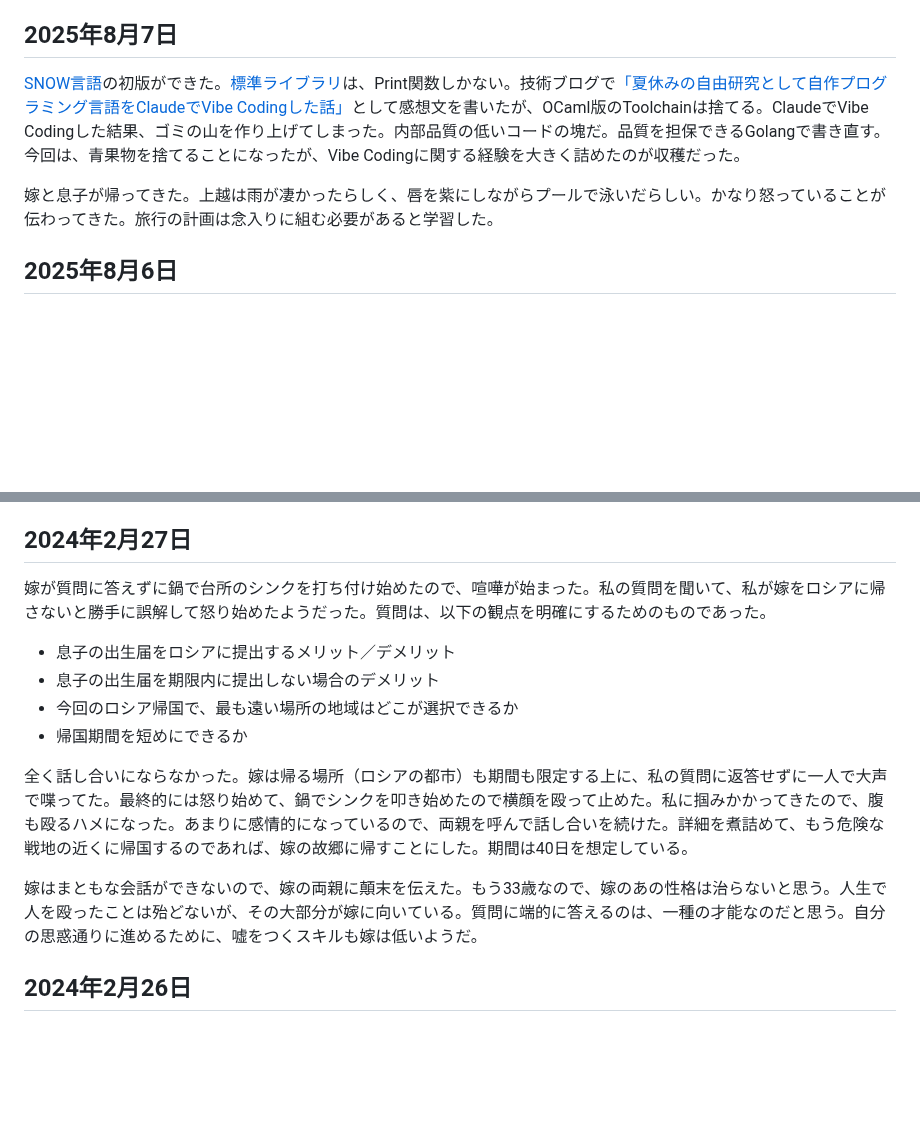
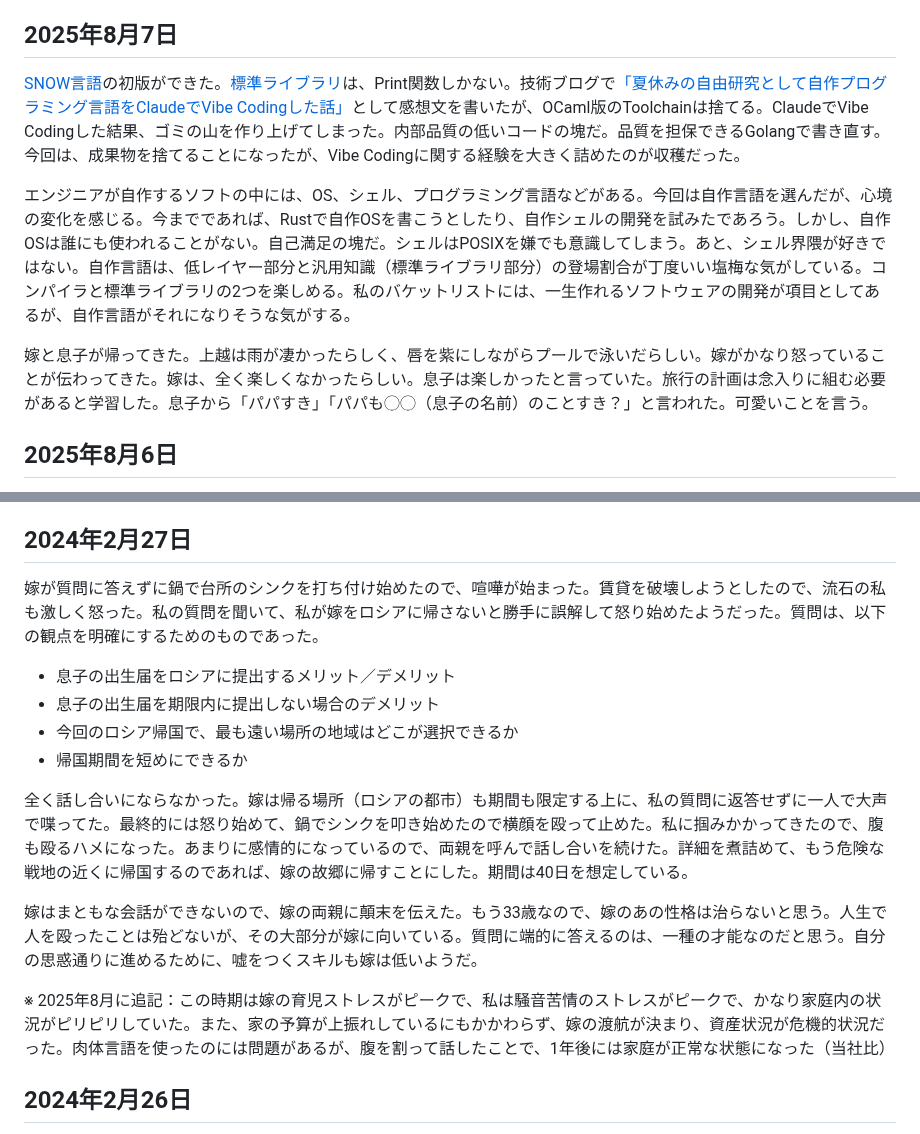
Before and after one commit to nao1215/my-life, a Markdown page: public/index.md, 2 parts joined by grey strips. GitHub-like rendering; blank space fills up the shorter version.

Commit message:
index.md の更新

```diff
--- a/public/index.md
+++ b/public/index.md
@@ -5,9 +5,11 @@
 
 ## 2025年8月7日
 
-[SNOW言語](https://github.com/nao1215/snow-toolchain)の初版ができた。[標準ライブラリ](https://github.com/nao1215/snow)は、Print関数しかない。技術ブログで[「夏休みの自由研究として自作プログラミング言語をClaudeでVibe Codingした話」](https://debimate.jp/2025/08/07/%e5%a4%8f%e4%bc%91%e3%81%bf%e3%81%ae%e8%87%aa%e7%94%b1%e7%a0%94%e7%a9%b6%e3%81%a7%e8%87%aa%e4%bd%9c%e3%83%97%e3%83%ad%e3%82%b0%e3%83%a9%e3%83%9f%e3%83%b3%e3%82%b0%e8%a8%80%e8%aa%9e%e3%82%92claude/)として感想文を書いたが、OCaml版のToolchainは捨てる。ClaudeでVibe Codingした結果、ゴミの山を作り上げてしまった。内部品質の低いコードの塊だ。品質を担保できるGolangで書き直す。今回は、青果物を捨てることになったが、Vibe Codingに関する経験を大きく詰めたのが収穫だった。
+[SNOW言語](https://github.com/nao1215/snow-toolchain)の初版ができた。[標準ライブラリ](https://github.com/nao1215/snow)は、Print関数しかない。技術ブログで[「夏休みの自由研究として自作プログラミング言語をClaudeでVibe Codingした話」](https://debimate.jp/2025/08/07/%e5%a4%8f%e4%bc%91%e3%81%bf%e3%81%ae%e8%87%aa%e7%94%b1%e7%a0%94%e7%a9%b6%e3%81%a7%e8%87%aa%e4%bd%9c%e3%83%97%e3%83%ad%e3%82%b0%e3%83%a9%e3%83%9f%e3%83%b3%e3%82%b0%e8%a8%80%e8%aa%9e%e3%82%92claude/)として感想文を書いたが、OCaml版のToolchainは捨てる。ClaudeでVibe Codingした結果、ゴミの山を作り上げてしまった。内部品質の低いコードの塊だ。品質を担保できるGolangで書き直す。今回は、成果物を捨てることになったが、Vibe Codingに関する経験を大きく詰めたのが収穫だった。
 
-嫁と息子が帰ってきた。上越は雨が凄かったらしく、唇を紫にしながらプールで泳いだらしい。かなり怒っていることが伝わってきた。旅行の計画は念入りに組む必要があると学習した。
+エンジニアが自作するソフトの中には、OS、シェル、プログラミング言語などがある。今回は自作言語を選んだが、心境の変化を感じる。今までであれば、Rustで自作OSを書こうとしたり、自作シェルの開発を試みたであろう。しかし、自作OSは誰にも使われることがない。自己満足の塊だ。シェルはPOSIXを嫌でも意識してしまう。あと、シェル界隈が好きではない。自作言語は、低レイヤー部分と汎用知識（標準ライブラリ部分）の登場割合が丁度いい塩梅な気がしている。コンパイラと標準ライブラリの2つを楽しめる。私のバケットリストには、一生作れるソフトウェアの開発が項目としてあるが、自作言語がそれになりそうな気がする。
+
+嫁と息子が帰ってきた。上越は雨が凄かったらしく、唇を紫にしながらプールで泳いだらしい。嫁がかなり怒っていることが伝わってきた。嫁は、全く楽しくなかったらしい。息子は楽しかったと言っていた。旅行の計画は念入りに組む必要があると学習した。息子から「パパすき」「パパも◯◯（息子の名前）のことすき？」と言われた。可愛いことを言う。
 
 ## 2025年8月6日
 
@@ -303,7 +305,7 @@ OCamlでシステムプログラミングをしていると、参考文献が少
 
 
 ## 2024年2月27日
-嫁が質問に答えずに鍋で台所のシンクを打ち付け始めたので、喧嘩が始まった。私の質問を聞いて、私が嫁をロシアに帰さないと勝手に誤解して怒り始めたようだった。質問は、以下の観点を明確にするためのものであった。
+嫁が質問に答えずに鍋で台所のシンクを打ち付け始めたので、喧嘩が始まった。賃貸を破壊しようとしたので、流石の私も激しく怒った。私の質問を聞いて、私が嫁をロシアに帰さないと勝手に誤解して怒り始めたようだった。質問は、以下の観点を明確にするためのものであった。
 
 - 息子の出生届をロシアに提出するメリット／デメリット
 - 息子の出生届を期限内に提出しない場合のデメリット
@@ -314,6 +316,7 @@ OCamlでシステムプログラミングをしていると、参考文献が少
 
 嫁はまともな会話ができないので、嫁の両親に顛末を伝えた。もう33歳なので、嫁のあの性格は治らないと思う。人生で人を殴ったことは殆どないが、その大部分が嫁に向いている。質問に端的に答えるのは、一種の才能なのだと思う。自分の思惑通りに進めるために、嘘をつくスキルも嫁は低いようだ。
 
+※ 2025年8月に追記：この時期は嫁の育児ストレスがピークで、私は騒音苦情のストレスがピークで、かなり家庭内の状況がピリピリしていた。また、家の予算が上振れしているにもかかわらず、嫁の渡航が決まり、資産状況が危機的状況だった。肉体言語を使ったのには問題があるが、腹を割って話したことで、1年後には家庭が正常な状態になった（当社比）
 
 ## 2024年2月26日
 月曜日の朝は、アラート原因調査から始まる。アラートとはいえ、問題は発生していない。しかし、「問題が発生していない」という事実を確認するのに時間がかかるのだ。この調査時間を短縮するために、OSSの導入を考えている。
```
